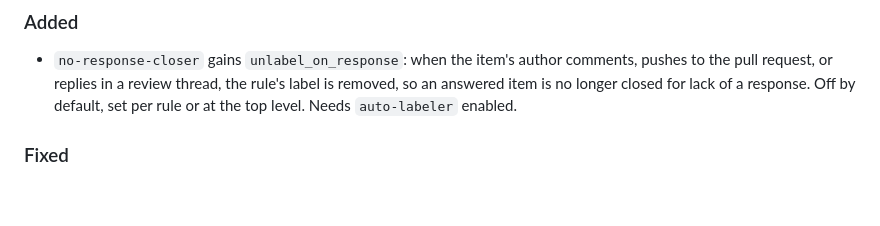
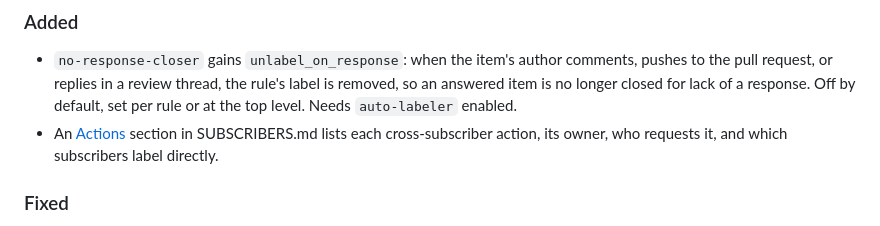
Before and after one commit to NexusPHP/carson, a Markdown page: CHANGELOG.md, the part around the change. Drawn GitHub-style; blank space fills up the shorter version.

```diff
--- a/CHANGELOG.md
+++ b/CHANGELOG.md
@@ -10,6 +10,7 @@ and this project adheres to [Semantic Versioning](https://semver.org/spec/v2.0.0
 ### Added
 
 - `no-response-closer` gains `unlabel_on_response`: when the item's author comments, pushes to the pull request, or replies in a review thread, the rule's label is removed, so an answered item is no longer closed for lack of a response. Off by default, set per rule or at the top level. Needs `auto-labeler` enabled.
+- An [Actions](SUBSCRIBERS.md#actions) section in SUBSCRIBERS.md lists each cross-subscriber action, its owner, who requests it, and which subscribers label directly.
 
 ### Fixed
 
```
Also changed, not shown: SUBSCRIBERS.md (+20 -0 lines).
